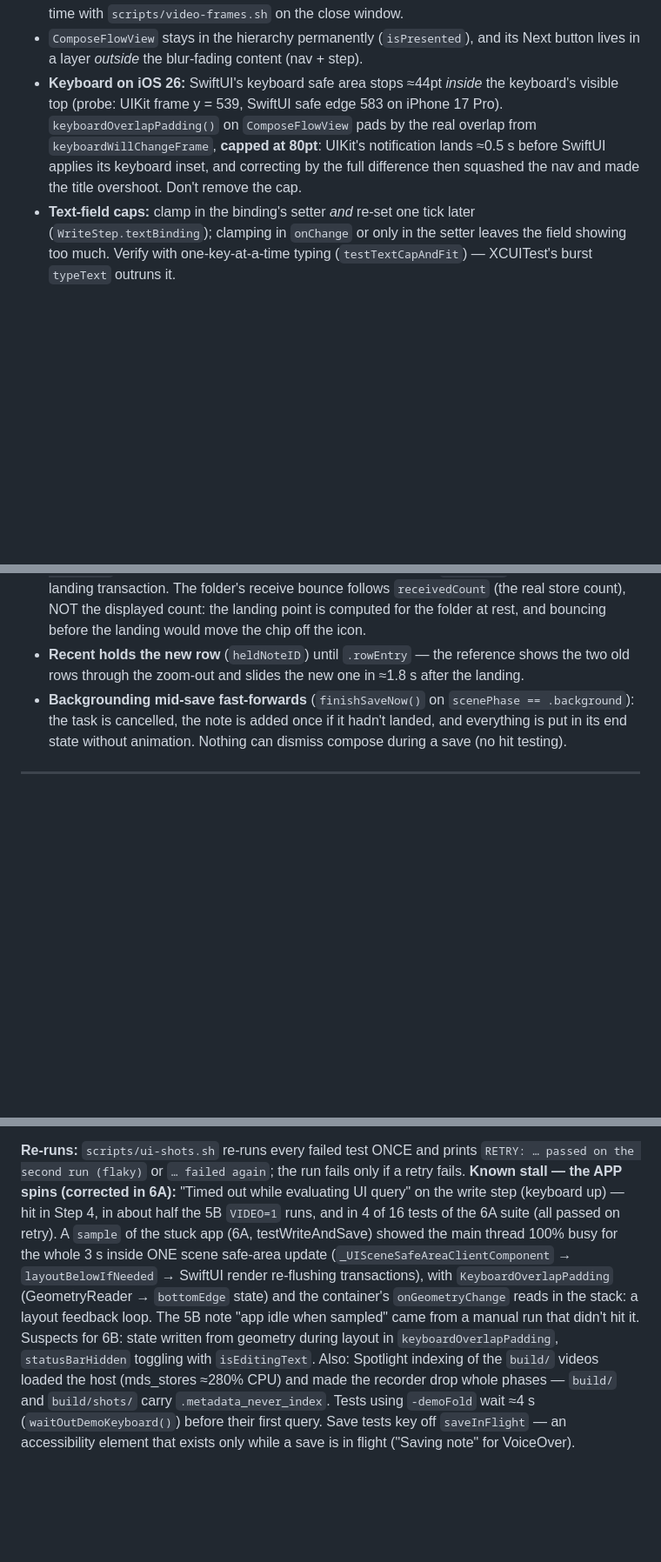
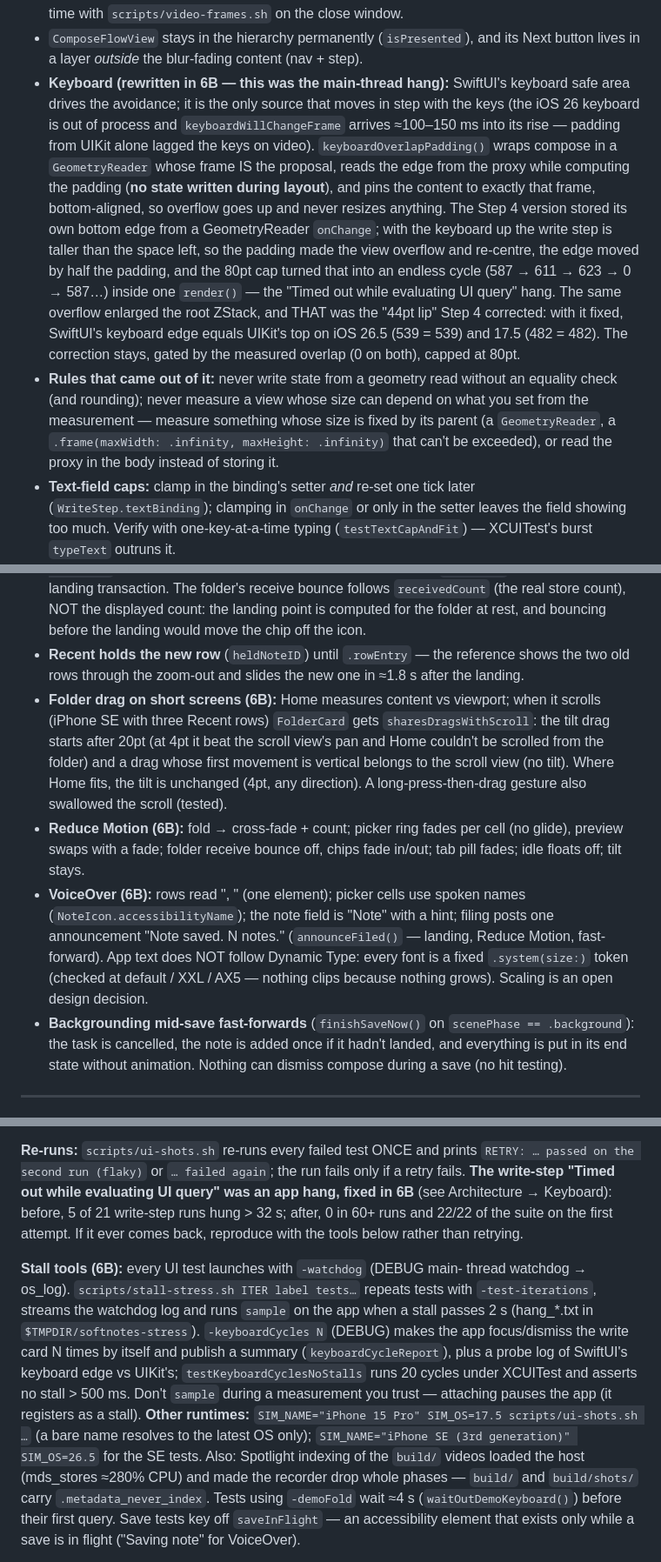
Before and after one commit to owaistaha/softnotes, a Markdown page: CLAUDE.md, 3 parts joined by grey strips. Shown at 87% size. Drawn GitHub-style; blank space fills up the shorter version.

Commit message:
Docs: Step 6B keyboard architecture, stall tools, SE gesture rule, Reduce Motion, VoiceOver, status
Co-Authored-By: Claude Opus 5.5 <noreply@anthropic.com>

```diff
--- a/CLAUDE.md
+++ b/CLAUDE.md
@@ -235,13 +237,30 @@ Key invariants:
   Probe next time with `scripts/video-frames.sh` on the close window.
 - `ComposeFlowView` stays in the hierarchy permanently (`isPresented`), and its
   Next button lives in a layer *outside* the blur-fading content (nav + step).
-- **Keyboard on iOS 26:** SwiftUI's keyboard safe area stops ≈44pt *inside*
-  the keyboard's visible top (probe: UIKit frame y = 539, SwiftUI safe edge
-  583 on iPhone 17 Pro). `keyboardOverlapPadding()` on `ComposeFlowView` pads
-  by the real overlap from `keyboardWillChangeFrame`, **capped at 80pt**:
-  UIKit's notification lands ≈0.5 s before SwiftUI applies its keyboard
-  inset, and correcting by the full difference then squashed the nav and made
-  the title overshoot. Don't remove the cap.
+- **Keyboard (rewritten in 6B — this was the main-thread hang):** SwiftUI's
+  keyboard safe area drives the avoidance; it is the only source that moves
+  in step with the keys (the iOS 26 keyboard is out of process and
+  `keyboardWillChangeFrame` arrives ≈100–150 ms into its rise — padding from
+  UIKit alone lagged the keys on video). `keyboardOverlapPadding()` wraps
+  compose in a `GeometryReader` whose frame IS the proposal, reads the edge
+  from the proxy while computing the padding (**no state written during
+  layout**), and pins the content to exactly that frame, bottom-aligned, so
+  overflow goes up and never resizes anything. The Step 4 version stored its
+  own bottom edge from a GeometryReader `onChange`; with the keyboard up the
+  write step is taller than the space left, so the padding made the view
+  overflow and re-centre, the edge moved by half the padding, and the 80pt
+  cap turned that into an endless cycle (587 → 611 → 623 → 0 → 587…) inside
+  one `render()` — the "Timed out while evaluating UI query" hang. The same
+  overflow enlarged the root ZStack, and THAT was the "44pt lip" Step 4
+  corrected: with it fixed, SwiftUI's keyboard edge equals UIKit's top on
+  iOS 26.5 (539 = 539) and 17.5 (482 = 482). The correction stays, gated by
+  the measured overlap (0 on both), capped at 80pt.
+- **Rules that came out of it:** never write state from a geometry read
+  without an equality check (and rounding); never measure a view whose size
+  can depend on what you set from the measurement — measure something whose
+  size is fixed by its parent (a `GeometryReader`, a `.frame(maxWidth:
+  .infinity, maxHeight: .infinity)` that can't be exceeded), or read the
+  proxy in the body instead of storing it.
 - **Text-field caps:** clamp in the binding's setter *and* re-set one tick
   later (`WriteStep.textBinding`); clamping in `onChange` or only in the
   setter leaves the field showing too much. Verify with one-key-at-a-time
@@ -332,6 +351,23 @@ Key invariants:
 - **Recent holds the new row** (`heldNoteID`) until `.rowEntry` — the
   reference shows the two old rows through the zoom-out and slides the new
   one in ≈1.8 s after the landing.
+- **Folder drag on short screens (6B):** Home measures content vs viewport;
+  when it scrolls (iPhone SE with three Recent rows) `FolderCard` gets
+  `sharesDragsWithScroll`: the tilt drag starts after 20pt (at 4pt it beat
+  the scroll view's pan and Home couldn't be scrolled from the folder) and a
+  drag whose first movement is vertical belongs to the scroll view (no tilt).
+  Where Home fits, the tilt is unchanged (4pt, any direction). A
+  long-press-then-drag gesture also swallowed the scroll (tested).
+- **Reduce Motion (6B):** fold → cross-fade + count; picker ring fades per
+  cell (no glide), preview swaps with a fade; folder receive bounce off,
+  chips fade in/out; tab pill fades; idle floats off; tilt stays.
+- **VoiceOver (6B):** rows read "<title>, <relative time>" (one element);
+  picker cells use spoken names (`NoteIcon.accessibilityName`); the note
+  field is "Note" with a hint; filing posts one announcement "Note saved.
+  N notes." (`announceFiled()` — landing, Reduce Motion, fast-forward).
+  App text does NOT follow Dynamic Type: every font is a fixed
+  `.system(size:)` token (checked at default / XXL / AX5 — nothing clips
+  because nothing grows). Scaling is an open design decision.
 - **Backgrounding mid-save fast-forwards** (`finishSaveNow()` on
   `scenePhase == .background`): the task is cancelled, the note is added once
   if it hadn't landed, and everything is put in its end state without
@@ -657,18 +688,25 @@ at most one frame.
 
 **Re-runs:** `scripts/ui-shots.sh` re-runs every failed test ONCE and prints
 `RETRY: … passed on the second run (flaky)` or `… failed again`; the run
-fails only if a retry fails. **Known stall — the APP spins (corrected in
-6A):** "Timed out while evaluating UI query" on the write step (keyboard up)
-— hit in Step 4, in about half the 5B `VIDEO=1` runs, and in 4 of 16 tests
-of the 6A suite (all passed on retry). A `sample` of the stuck app (6A,
-testWriteAndSave) showed the main thread 100% busy for the whole 3 s inside
-ONE scene safe-area update (`_UISceneSafeAreaClientComponent` →
-`layoutBelowIfNeeded` → SwiftUI render re-flushing transactions), with
-`KeyboardOverlapPadding` (GeometryReader → `bottomEdge` state) and the
-container's `onGeometryChange` reads in the stack: a layout feedback loop.
-The 5B note "app idle when sampled" came from a manual run that didn't hit
-it. Suspects for 6B: state written from geometry during layout in
-`keyboardOverlapPadding`, `statusBarHidden` toggling with `isEditingText`.
+fails only if a retry fails. **The write-step "Timed out while evaluating UI query"
+was an app hang, fixed in 6B** (see Architecture → Keyboard): before, 5 of
+21 write-step runs hung > 32 s; after, 0 in 60+ runs and 22/22 of the suite
+on the first attempt. If it ever comes back, reproduce with the tools below
+rather than retrying.
+
+**Stall tools (6B):** every UI test launches with `-watchdog` (DEBUG main-
+thread watchdog → os_log). `scripts/stall-stress.sh ITER label tests…`
+repeats tests with `-test-iterations`, streams the watchdog log and runs
+`sample` on the app when a stall passes 2 s (hang_*.txt in
+`$TMPDIR/softnotes-stress`). `-keyboardCycles N` (DEBUG) makes the app
+focus/dismiss the write card N times by itself and publish a summary
+(`keyboardCycleReport`), plus a probe log of SwiftUI's keyboard edge vs
+UIKit's; `testKeyboardCyclesNoStalls` runs 20 cycles under XCUITest and
+asserts no stall > 500 ms. Don't `sample` during a measurement you trust —
+attaching pauses the app (it registers as a stall).
+**Other runtimes:** `SIM_NAME="iPhone 15 Pro" SIM_OS=17.5 scripts/ui-shots.sh …`
+(a bare name resolves to the latest OS only);
+`SIM_NAME="iPhone SE (3rd generation)" SIM_OS=26.5` for the SE tests.
 Also: Spotlight indexing of the `build/` videos loaded the host (mds_stores
 ≈280% CPU) and made the recorder drop whole phases — `build/` and
 `build/shots/` carry `.metadata_never_index`.
```
Also changed, not shown: other parts of CLAUDE.md (+15 -14 lines).
